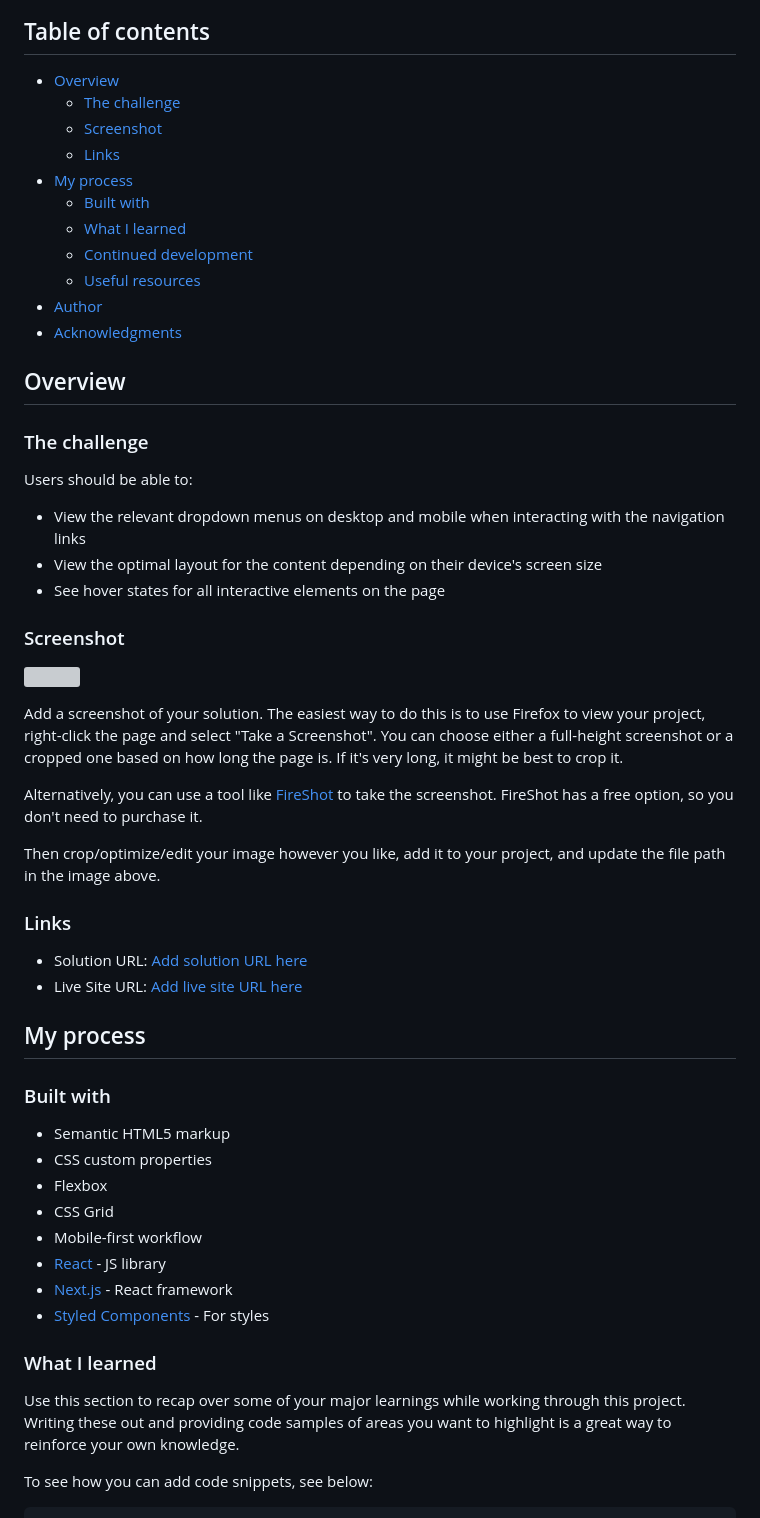
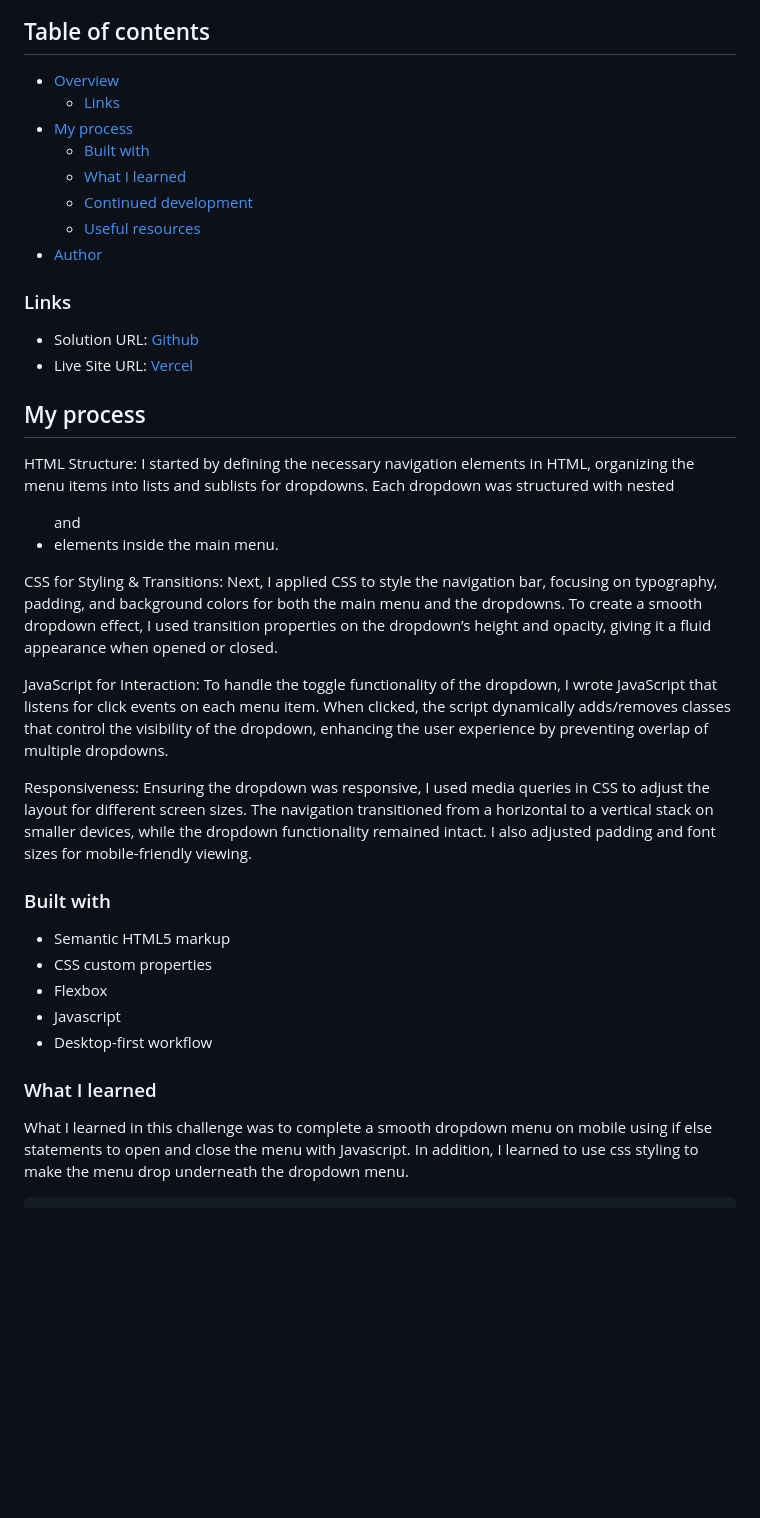
Before and after one commit to EAguayodev/intro-section-with-dropdown-navigation, a Markdown page: intro-section-with-dropdown-navigation-main/README.md, the part around the change printed below. GitHub-like rendering; blank space fills up the shorter version; grey boxes are pictures that could not be loaded.

````diff
--- a/intro-section-with-dropdown-navigation-main/README.md
+++ b/intro-section-with-dropdown-navigation-main/README.md
@@ -1,8 +1,6 @@
 ## Table of contents
 
 - [Overview](#overview)
-  - [The challenge](#the-challenge)
-  - [Screenshot](#screenshot)
   - [Links](#links)
 - [My process](#my-process)
   - [Built with](#built-with)
@@ -10,53 +8,35 @@
   - [Continued development](#continued-development)
   - [Useful resources](#useful-resources)
 - [Author](#author)
-- [Acknowledgments](#acknowledgments)
-
-
-## Overview
-
-### The challenge
-
-Users should be able to:
-
-- View the relevant dropdown menus on desktop and mobile when interacting with the navigation links
-- View the optimal layout for the content depending on their device's screen size
-- See hover states for all interactive elements on the page
-
-### Screenshot
-
-![](./screenshot.jpg)
-
-Add a screenshot of your solution. The easiest way to do this is to use Firefox to view your project, right-click the page and select "Take a Screenshot". You can choose either a full-height screenshot or a cropped one based on how long the page is. If it's very long, it might be best to crop it.
-
-Alternatively, you can use a tool like [FireShot](https://getfireshot.com/) to take the screenshot. FireShot has a free option, so you don't need to purchase it.
-
-Then crop/optimize/edit your image however you like, add it to your project, and update the file path in the image above.
 
 
 ### Links
 
-- Solution URL: [Add solution URL here](https://your-solution-url.com)
-- Live Site URL: [Add live site URL here](https://your-live-site-url.com)
+- Solution URL: [Github](https://github.com/EAguayodev/intro-section-with-dropdown-navigation/tree/main/intro-section-with-dropdown-navigation-main)
+- Live Site URL: [Vercel](https://intro-section-with-dropdown-navigation-omega-green.vercel.app/)
 
 ## My process
+
+HTML Structure: I started by defining the necessary navigation elements in HTML, organizing the menu items into lists and sublists for dropdowns. Each dropdown was structured with nested <ul> and <li> elements inside the main menu.
+
+CSS for Styling & Transitions: Next, I applied CSS to style the navigation bar, focusing on typography, padding, and background colors for both the main menu and the dropdowns. To create a smooth dropdown effect, I used transition properties on the dropdown’s height and opacity, giving it a fluid appearance when opened or closed.
+
+JavaScript for Interaction: To handle the toggle functionality of the dropdown, I wrote JavaScript that listens for click events on each menu item. When clicked, the script dynamically adds/removes classes that control the visibility of the dropdown, enhancing the user experience by preventing overlap of multiple dropdowns.
+
+Responsiveness: Ensuring the dropdown was responsive, I used media queries in CSS to adjust the layout for different screen sizes. The navigation transitioned from a horizontal to a vertical stack on smaller devices, while the dropdown functionality remained intact. I also adjusted padding and font sizes for mobile-friendly viewing.
 
 ### Built with
 
 - Semantic HTML5 markup
 - CSS custom properties
 - Flexbox
-- CSS Grid
-- Mobile-first workflow
-- [React](https://reactjs.org/) - JS library
-- [Next.js](https://nextjs.org/) - React framework
-- [Styled Components](https://styled-components.com/) - For styles
+- Javascript
+- Desktop-first workflow
 
 
 ### What I learned
 
-Use this section to recap over some of your major learnings while working through this project. Writing these out and providing code samples of areas you want to highlight is a great way to reinforce your own knowledge.
+What I learned in this challenge was to complete a smooth dropdown menu on mobile using if else statements to open and close the menu with Javascript. In addition, I learned to use css styling to make the menu drop underneath the dropdown menu.
 
-To see how you can add code snippets, see below:
 
 ```html
````
Also changed, not shown: other parts of intro-section-with-dropdown-navigation-main/README.md (+79 -21 lines).
